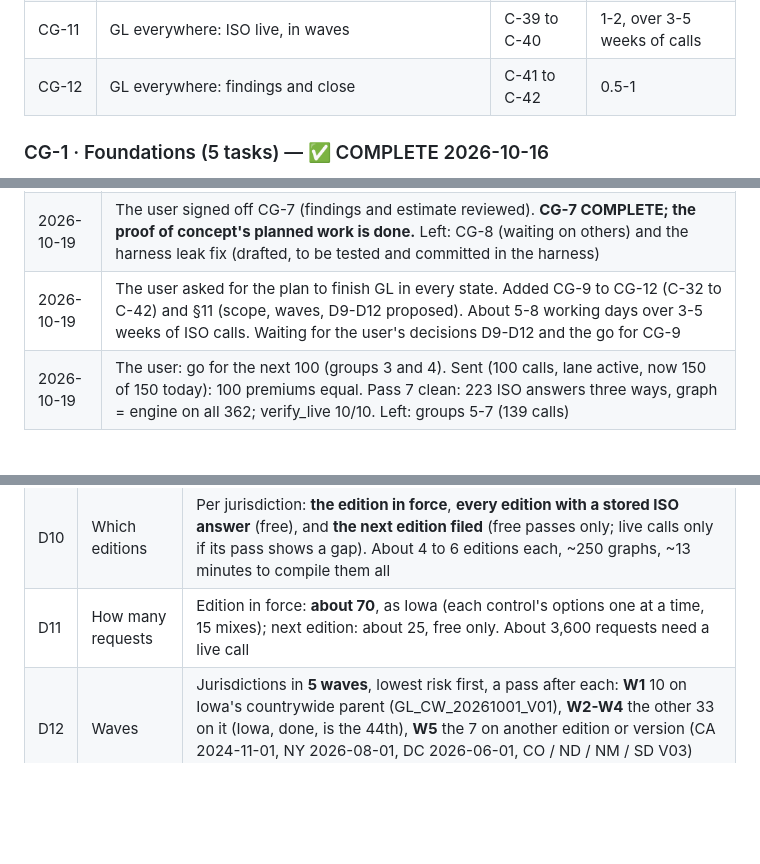
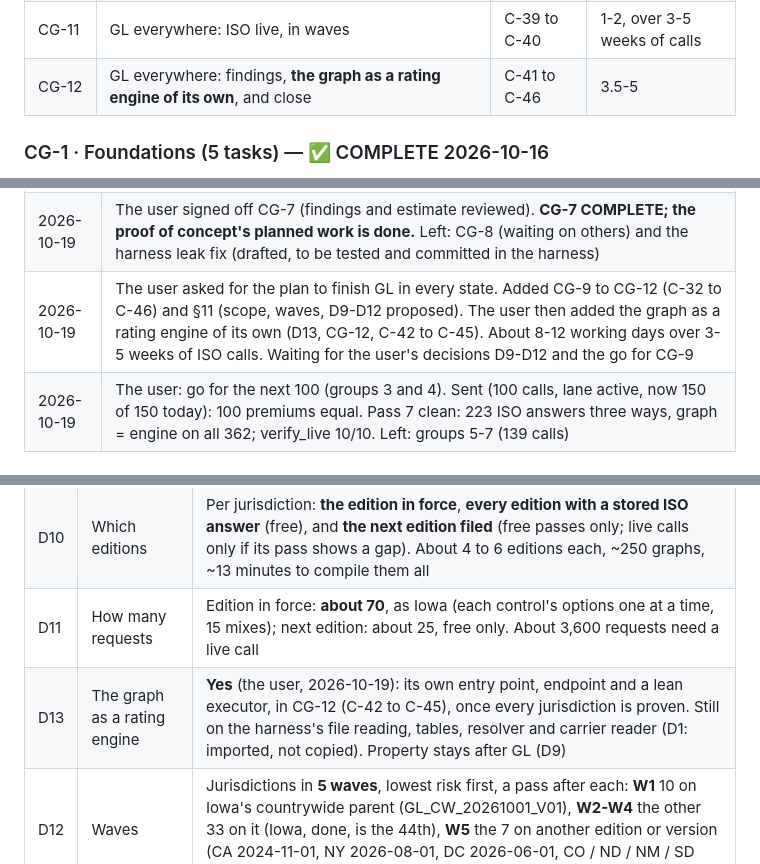
Before and after one commit to Federato/recursive_harness, a Markdown page: docs/ISO-COMPUTE-GRAPH-PLAN.md, 3 parts joined by grey strips. Drawn GitHub-style; blank space fills up the shorter version.

```diff
--- a/docs/ISO-COMPUTE-GRAPH-PLAN.md
+++ b/docs/ISO-COMPUTE-GRAPH-PLAN.md
@@ -156,7 +156,7 @@ jurisdiction (added 2026-10-19, §11):** CG-9 → CG-10 → CG-11 → CG-12.
 | CG-9 | GL everywhere: the ground work (leak fixed, state as a parameter, every edition compiled) | C-32 to C-35 | 2-3 |
 | CG-10 | GL everywhere: free passes (stored answers and generated requests, no calls) | C-36 to C-38 | 1.5-2.5 |
 | CG-11 | GL everywhere: ISO live, in waves | C-39 to C-40 | 1-2, over 3-5 weeks of calls |
-| CG-12 | GL everywhere: findings and close | C-41 to C-42 | 0.5-1 |
+| CG-12 | GL everywhere: findings, **the graph as a rating engine of its own**, and close | C-41 to C-46 | 3.5-5 |
 
 ### CG-1 · Foundations (5 tasks) — ✅ COMPLETE 2026-10-16
 
@@ -379,7 +385,7 @@ answers in its answer store (§5, step 3).
 | 2026-10-19 | Go for C-30. Done: `docs/FINDINGS.md` (what compiled, the 7 extras and why, engine items, F1-F10 with what each needs; §9 gains F8-F10). The user asked for the harness leak fixed: per-book caches in `gl_engine/resolve/book.py`, drafted in the harness working tree; testing and committing it was blocked by permissions in this session. Next: C-31 |
 | 2026-10-19 | Go for C-31. Done: `cg/survey.py`, `docs/ESTIMATE.md`: all 51 GL jurisdictions compile (0 holes), Property census of 47; GL 51 is 4-6 days over 3-5 weeks of calls, Property 8-12 days, a Product Studio load waits on F1-F10. All 31 tasks done; **CG-7's gate (the findings reviewed with the user) is open** |
 | 2026-10-19 | The user signed off CG-7 (findings and estimate reviewed). **CG-7 COMPLETE; the proof of concept's planned work is done.** Left: CG-8 (waiting on others) and the harness leak fix (drafted, to be tested and committed in the harness) |
-| 2026-10-19 | The user asked for the plan to finish GL in every state. Added CG-9 to CG-12 (C-32 to C-42) and §11 (scope, waves, D9-D12 proposed). About 5-8 working days over 3-5 weeks of ISO calls. Waiting for the user's decisions D9-D12 and the go for CG-9 |
+| 2026-10-19 | The user asked for the plan to finish GL in every state. Added CG-9 to CG-12 (C-32 to C-46) and §11 (scope, waves, D9-D12 proposed). The user then added the graph as a rating engine of its own (D13, CG-12, C-42 to C-45). About 8-12 working days over 3-5 weeks of ISO calls. Waiting for the user's decisions D9-D12 and the go for CG-9 |
 | 2026-10-19 | The user: go for the next 100 (groups 3 and 4). Sent (100 calls, lane active, now 150 of 150 today): 100 premiums equal. Pass 7 clean: 223 ISO answers three ways, graph = engine on all 362; verify_live 10/10. Left: groups 5-7 (139 calls) |
 
 ## 11. GL in every jurisdiction (CG-9 to CG-12, added 2026-10-19)
@@ -399,6 +405,7 @@ graph, every difference judged and fixed. The work is small; **ISO's calls set t
 | D9 | Order | GL everywhere before Property; the leak fixed first (C-32) |
 | D10 | Which editions | Per jurisdiction: **the edition in force**, **every edition with a stored ISO answer** (free), and **the next edition filed** (free passes only; live calls only if its pass shows a gap). About 4 to 6 editions each, ~250 graphs, ~13 minutes to compile them all |
 | D11 | How many requests | Edition in force: **about 70**, as Iowa (each control's options one at a time, 15 mixes); next edition: about 25, free only. About 3,600 requests need a live call |
+| D13 | The graph as a rating engine | **Yes** (the user, 2026-10-19): its own entry point, endpoint and a lean executor, in CG-12 (C-42 to C-45), once every jurisdiction is proven. Still on the harness's file reading, tables, resolver and carrier reader (D1: imported, not copied). Property stays after GL (D9) |
 | D12 | Waves | Jurisdictions in **5 waves**, lowest risk first, a pass after each: **W1** 10 on Iowa's countrywide parent (GL_CW_20261001_V01), **W2-W4** the other 33 on it (Iowa, done, is the 44th), **W5** the 7 on another edition or version (CA 2024-11-01, NY 2026-08-01, DC 2026-06-01, CO / ND / NM / SD V03) and Puerto Rico (no stored answers) |
 
 **ISO calls.** About 3,600 calls, 72 groups of 50, each with the user's go (several groups can share one go, as
```
Also changed, not shown: other parts of docs/ISO-COMPUTE-GRAPH-PLAN.md (+14 -8 lines).
